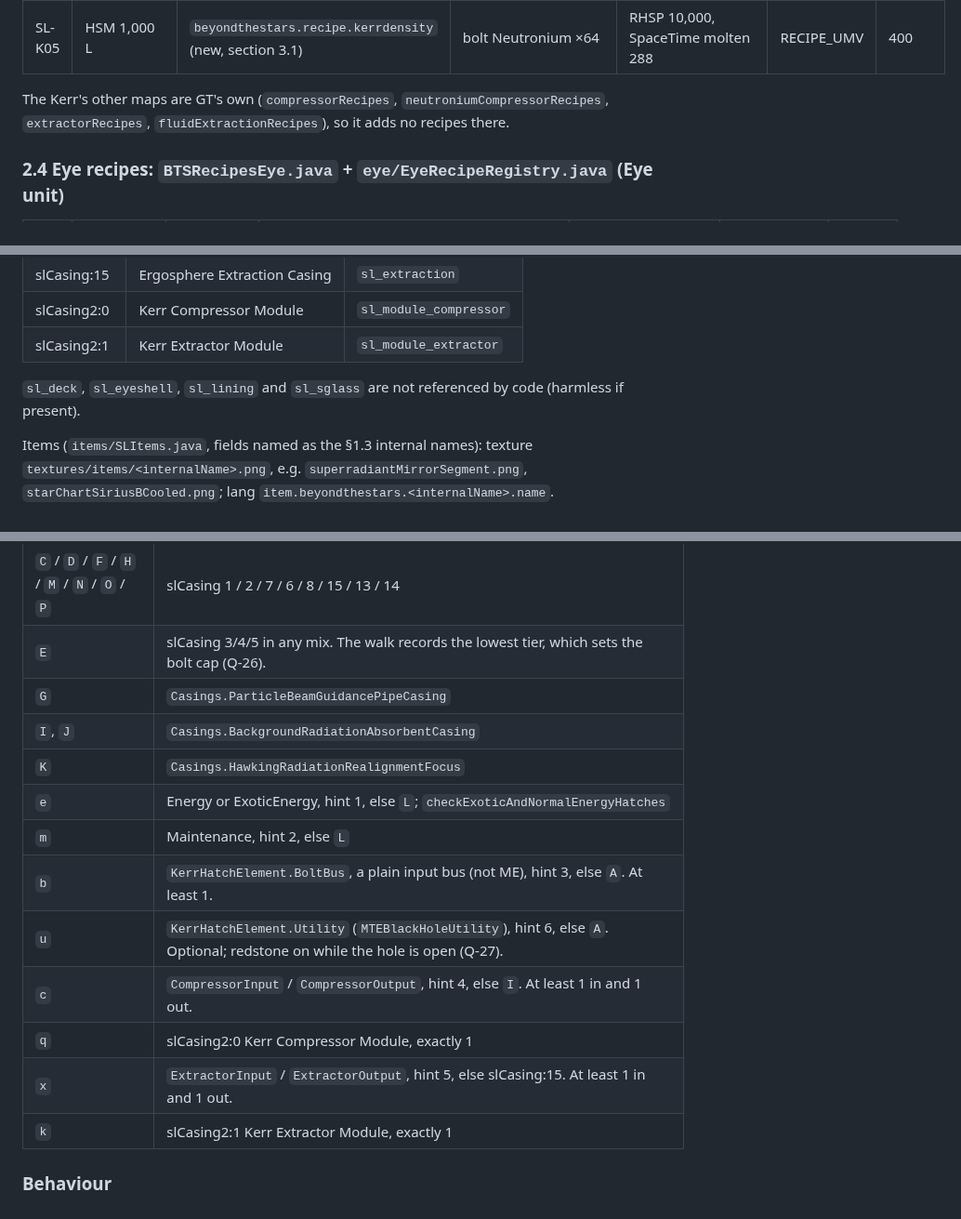
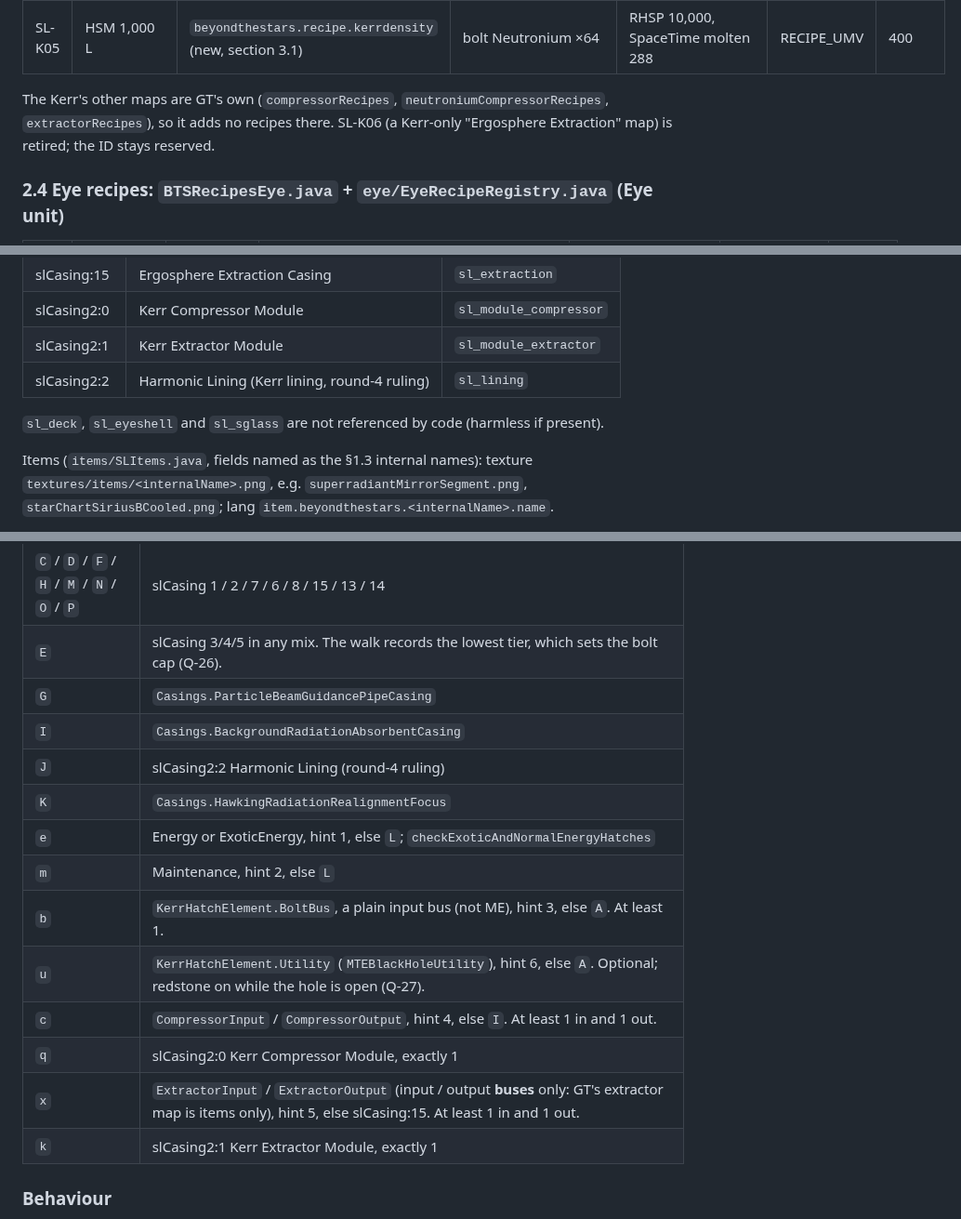
Before and after one commit to v3rysp3d/GTNH-Beyond-the-Stars, a Markdown page: docs/singularity-ladder-build.md, 3 parts joined by grey strips. Shown at 93% size. Rendered like a GitHub page.

```diff
--- a/docs/singularity-ladder-build.md
+++ b/docs/singularity-ladder-build.md
@@ -296,8 +309,8 @@ notes it in the commit.
 | SL-K04 | Kerr Density Upgrade (item) | AL (research: Bastion Plate, Q-36) | Bastion Plate ×64, Bastion Plate ×64, plateDense Infinity ×64, Field_Generator_UMV ×32, circuit UMV ×32, Ergosphere Field Coil ×32, Black_Hole_Stabilizer ×1, Bolt Injector Rail Mk III ×16 | RawStarMatter 4,000,000, SpaceTime molten 589,824, ExcitedDTEC 128,000 | RECIPE_UMV ×4 | 36,000 |
 | SL-K05 | HSM 1,000 L | `beyondthestars.recipe.kerrdensity` (new, section 3.1) | bolt Neutronium ×64 | RHSP 10,000, SpaceTime molten 288 | RECIPE_UMV | 400 |
 
-The Kerr's other maps are GT's own (`compressorRecipes`, `neutroniumCompressorRecipes`, `extractorRecipes`,
-`fluidExtractionRecipes`), so it adds no recipes there.
+The Kerr's other maps are GT's own (`compressorRecipes`, `neutroniumCompressorRecipes`, `extractorRecipes`), so it
+adds no recipes there. SL-K06 (a Kerr-only "Ergosphere Extraction" map) is retired; the ID stays reserved.
 
 ### 2.4 Eye recipes: `BTSRecipesEye.java` + `eye/EyeRecipeRegistry.java` (Eye unit)
 
@@ -814,8 +828,9 @@ Blocks (`blocks/SLBlocks.java`, fields `SLBlocks.slCasing`, `SLBlocks.slCasing2`
 | slCasing:15 | Ergosphere Extraction Casing | `sl_extraction` |
 | slCasing2:0 | Kerr Compressor Module | `sl_module_compressor` |
 | slCasing2:1 | Kerr Extractor Module | `sl_module_extractor` |
+| slCasing2:2 | Harmonic Lining (Kerr lining, round-4 ruling) | `sl_lining` |
 
-`sl_deck`, `sl_eyeshell`, `sl_lining` and `sl_sglass` are not referenced by code (harmless if present).
+`sl_deck`, `sl_eyeshell` and `sl_sglass` are not referenced by code (harmless if present).
 
 Items (`items/SLItems.java`, fields named as the §1.3 internal names): texture
 `textures/items/<internalName>.png`, e.g. `superradiantMirrorSegment.png`, `starChartSiriusBCooled.png`; lang
@@ -1129,7 +1146,8 @@ pieces, and each is checked at its own `off`. Every plain element is wrapped in
 | `C` / `D` / `F` / `H` / `M` / `N` / `O` / `P` | slCasing 1 / 2 / 7 / 6 / 8 / 15 / 13 / 14 |
 | `E` | slCasing 3/4/5 in any mix. The walk records the lowest tier, which sets the bolt cap (Q-26). |
 | `G` | `Casings.ParticleBeamGuidancePipeCasing` |
-| `I`, `J` | `Casings.BackgroundRadiationAbsorbentCasing` |
+| `I` | `Casings.BackgroundRadiationAbsorbentCasing` |
+| `J` | slCasing2:2 Harmonic Lining (round-4 ruling) |
 | `K` | `Casings.HawkingRadiationRealignmentFocus` |
 | `e` | Energy or ExoticEnergy, hint 1, else `L`; `checkExoticAndNormalEnergyHatches` |
 | `m` | Maintenance, hint 2, else `L` |
@@ -1137,7 +1155,7 @@ pieces, and each is checked at its own `off`. Every plain element is wrapped in
 | `u` | `KerrHatchElement.Utility` (`MTEBlackHoleUtility`), hint 6, else `A`. Optional; redstone on while the hole is open (Q-27). |
 | `c` | `CompressorInput` / `CompressorOutput`, hint 4, else `I`. At least 1 in and 1 out. |
 | `q` | slCasing2:0 Kerr Compressor Module, exactly 1 |
-| `x` | `ExtractorInput` / `ExtractorOutput`, hint 5, else slCasing:15. At least 1 in and 1 out. |
+| `x` | `ExtractorInput` / `ExtractorOutput` (input / output **buses** only: GT's extractor map is items only), hint 5, else slCasing:15. At least 1 in and 1 out. |
 | `k` | slCasing2:1 Kerr Extractor Module, exactly 1 |
 
 ### Behaviour
```
Also changed, not shown: other parts of docs/singularity-ladder-build.md (+71 -17 lines), docs/migration.md (+9 -0 lines).
